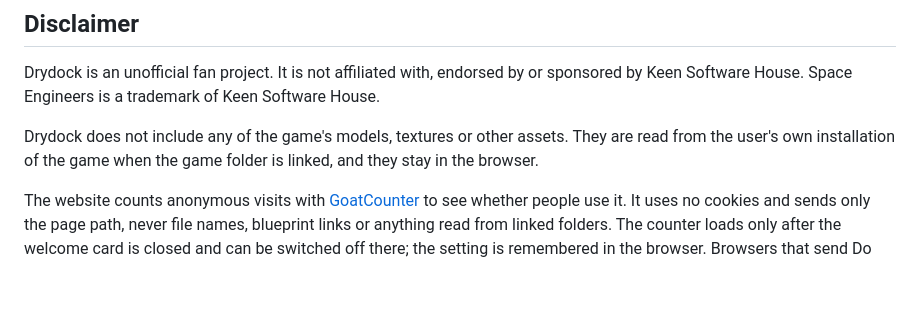
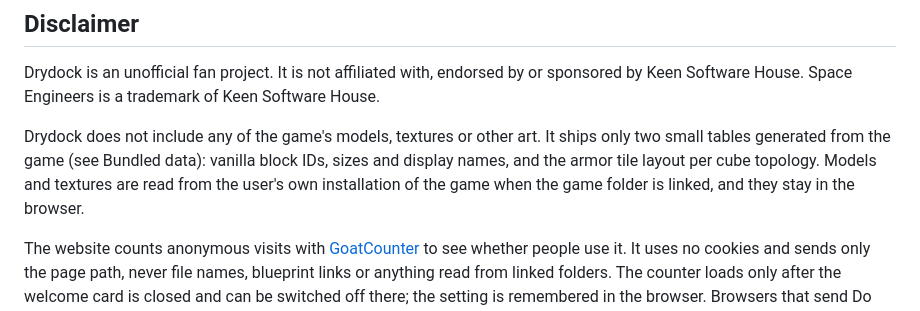
Before and after one commit to MalzSmith/Drydock, a Markdown page: README.md, the part around the change. Drawn GitHub-style; blank space fills up the shorter version.

Commit message:
Describe the bundled game-derived tables in the disclaimer
Co-Authored-By: Claude Opus 5.5 <noreply@anthropic.com>

```diff
--- a/README.md
+++ b/README.md
@@ -80,6 +80,6 @@ It includes the Lucide icons (ISC, partly MIT from Feather), three.js (MIT) and
 
 Drydock is an unofficial fan project. It is not affiliated with, endorsed by or sponsored by Keen Software House. Space Engineers is a trademark of Keen Software House.
 
-Drydock does not include any of the game's models, textures or other assets. They are read from the user's own installation of the game when the game folder is linked, and they stay in the browser.
+Drydock does not include any of the game's models, textures or other art. It ships only two small tables generated from the game (see Bundled data): vanilla block IDs, sizes and display names, and the armor tile layout per cube topology. Models and textures are read from the user's own installation of the game when the game folder is linked, and they stay in the browser.
 
 The website counts anonymous visits with [GoatCounter](https://www.goatcounter.com) to see whether people use it. It uses no cookies and sends only the page path, never file names, blueprint links or anything read from linked folders. The counter loads only after the welcome card is closed and can be switched off there; the setting is remembered in the browser. Browsers that send Do Not Track or Global Privacy Control are not counted unless the box is ticked. The counter script is served from this repository (`public/count.js`, ISC license, with the query string removed from what it sends), not loaded from GoatCounter.
```
